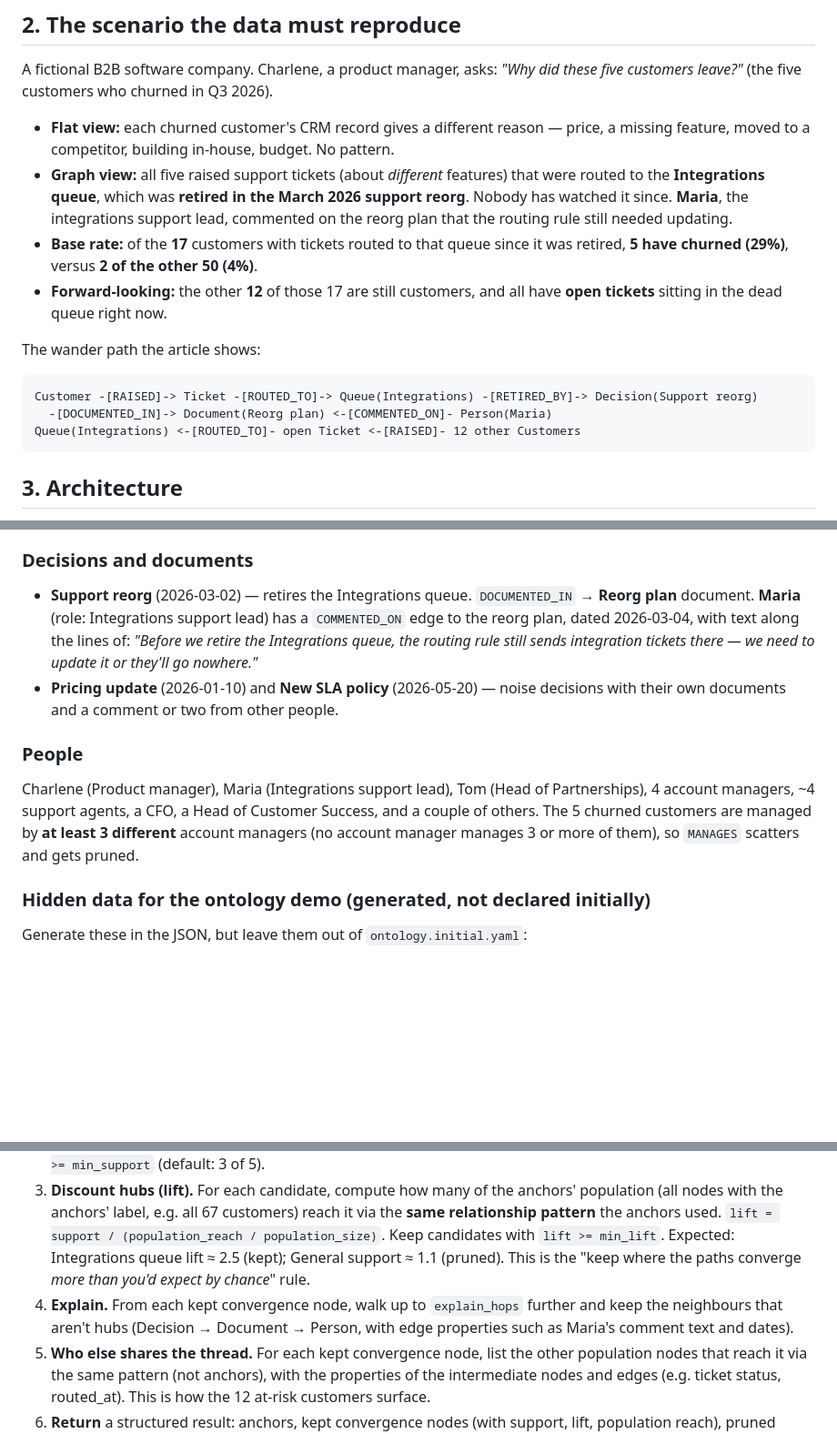
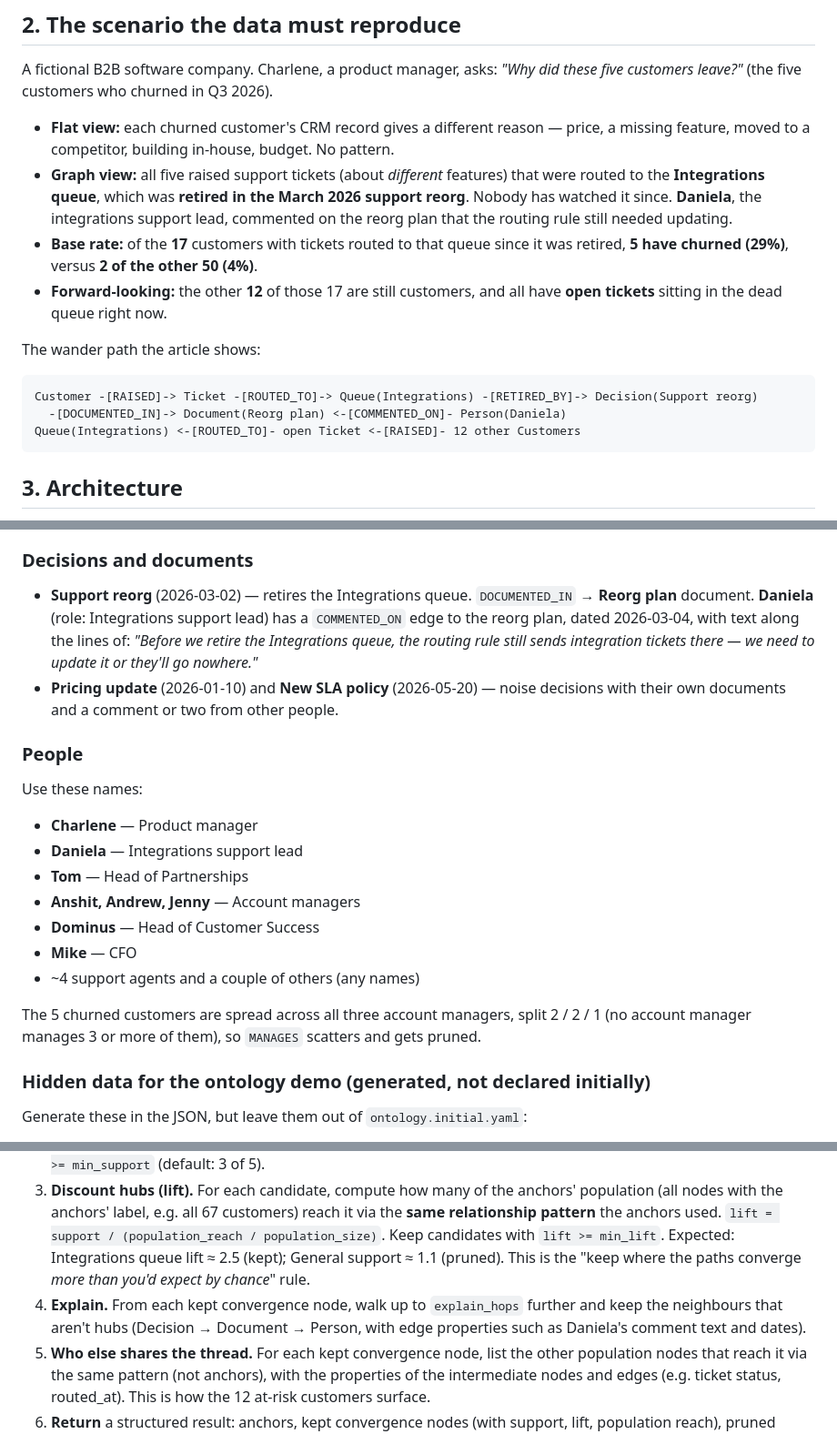
Before and after one commit to marlonthynk/teaching-software-to-wander, a Markdown page: SPEC.md, 3 parts joined by grey strips. Shown at 91% size. GitHub-like rendering; blank space fills up the shorter version.

Commit message:
Spec: rename people in the scenario
Co-Authored-By: Claude Opus 5.5 <noreply@anthropic.com>
Claude-Session: https://claude.ai/code/session_01Fi5Wn7Q9UXwsN7wsKSNG1T

````diff
--- a/SPEC.md
+++ b/SPEC.md
@@ -15,7 +15,7 @@ A normal store answers the question you asked. A graph lets you start from the t
 A fictional B2B software company. Charlene, a product manager, asks: *"Why did these five customers leave?"* (the five customers who churned in Q3 2026).
 
 - **Flat view:** each churned customer's CRM record gives a different reason — price, a missing feature, moved to a competitor, building in-house, budget. No pattern.
-- **Graph view:** all five raised support tickets (about *different* features) that were routed to the **Integrations queue**, which was **retired in the March 2026 support reorg**. Nobody has watched it since. **Maria**, the integrations support lead, commented on the reorg plan that the routing rule still needed updating.
+- **Graph view:** all five raised support tickets (about *different* features) that were routed to the **Integrations queue**, which was **retired in the March 2026 support reorg**. Nobody has watched it since. **Daniela**, the integrations support lead, commented on the reorg plan that the routing rule still needed updating.
 - **Base rate:** of the **17** customers with tickets routed to that queue since it was retired, **5 have churned (29%)**, versus **2 of the other 50 (4%)**.
 - **Forward-looking:** the other **12** of those 17 are still customers, and all have **open tickets** sitting in the dead queue right now.
 
@@ -23,7 +23,7 @@ The wander path the article shows:
 
 ```
 Customer -[RAISED]-> Ticket -[ROUTED_TO]-> Queue(Integrations) -[RETIRED_BY]-> Decision(Support reorg)
-  -[DOCUMENTED_IN]-> Document(Reorg plan) <-[COMMENTED_ON]- Person(Maria)
+  -[DOCUMENTED_IN]-> Document(Reorg plan) <-[COMMENTED_ON]- Person(Daniela)
 Queue(Integrations) <-[ROUTED_TO]- open Ticket <-[RAISED]- 12 other Customers
 ```
 
@@ -159,11 +159,20 @@ About **67 customers, ~250 tickets, 4 queues, 8 features, 3 decisions, ~6 docume
 - Every customer, including the five, has some ordinary tickets in General/Billing/Platform (noise).
 
 ### Decisions and documents
-- **Support reorg** (2026-03-02) — retires the Integrations queue. `DOCUMENTED_IN` → **Reorg plan** document. **Maria** (role: Integrations support lead) has a `COMMENTED_ON` edge to the reorg plan, dated 2026-03-04, with text along the lines of: *"Before we retire the Integrations queue, the routing rule still sends integration tickets there — we need to update it or they'll go nowhere."*
+- **Support reorg** (2026-03-02) — retires the Integrations queue. `DOCUMENTED_IN` → **Reorg plan** document. **Daniela** (role: Integrations support lead) has a `COMMENTED_ON` edge to the reorg plan, dated 2026-03-04, with text along the lines of: *"Before we retire the Integrations queue, the routing rule still sends integration tickets there — we need to update it or they'll go nowhere."*
 - **Pricing update** (2026-01-10) and **New SLA policy** (2026-05-20) — noise decisions with their own documents and a comment or two from other people.
 
 ### People
-Charlene (Product manager), Maria (Integrations support lead), Tom (Head of Partnerships), 4 account managers, ~4 support agents, a CFO, a Head of Customer Success, and a couple of others. The 5 churned customers are managed by **at least 3 different** account managers (no account manager manages 3 or more of them), so `MANAGES` scatters and gets pruned.
+Use these names:
+- **Charlene** — Product manager
+- **Daniela** — Integrations support lead
+- **Tom** — Head of Partnerships
+- **Anshit, Andrew, Jenny** — Account managers
+- **Dominus** — Head of Customer Success
+- **Mike** — CFO
+- ~4 support agents and a couple of others (any names)
+
+The 5 churned customers are spread across all three account managers, split 2 / 2 / 1 (no account manager manages 3 or more of them), so `MANAGES` scatters and gets pruned.
 
 ### Hidden data for the ontology demo (generated, not declared initially)
 Generate these in the JSON, but leave them out of `ontology.initial.yaml`:
@@ -185,7 +194,7 @@ wander(anchors: list[str], max_hops: int = 5, explain_hops: int = 3,
 1. **Expand.** Breadth-first from all anchors at once, following only relationship types declared in the ontology, in both directions, up to `max_hops`. Stop expanding when `max_nodes` is reached and set `truncated: true` (the guardrail should be visible, not silent). For every node reached, record **which anchors** reached it and the shortest path from each.
 2. **Converge.** A node's **support** is the share of anchors that reach it. Candidate convergence nodes have `support >= min_support` (default: 3 of 5).
 3. **Discount hubs (lift).** For each candidate, compute how many of the anchors' population (all nodes with the anchors' label, e.g. all 67 customers) reach it via the **same relationship pattern** the anchors used. `lift = support / (population_reach / population_size)`. Keep candidates with `lift >= min_lift`. Expected: Integrations queue lift ≈ 2.5 (kept); General support ≈ 1.1 (pruned). This is the "keep where the paths converge *more than you'd expect by chance*" rule.
-4. **Explain.** From each kept convergence node, walk up to `explain_hops` further and keep the neighbours that aren't hubs (Decision → Document → Person, with edge properties such as Maria's comment text and dates).
+4. **Explain.** From each kept convergence node, walk up to `explain_hops` further and keep the neighbours that aren't hubs (Decision → Document → Person, with edge properties such as Daniela's comment text and dates).
 5. **Who else shares the thread.** For each kept convergence node, list the other population nodes that reach it via the same pattern (not anchors), with the properties of the intermediate nodes and edges (e.g. ticket status, routed_at). This is how the 12 at-risk customers surface.
 6. **Return** a structured result: anchors, kept convergence nodes (with support, lift, population reach), pruned candidates (name + reason, so the pruning is explainable), explanation subgraph, other members, all **paths as readable hop lists** with edge properties, plus stats (nodes visited, nodes returned, truncated, approximate token size).
 
````
Also changed, not shown: other parts of SPEC.md (+5 -5 lines).
